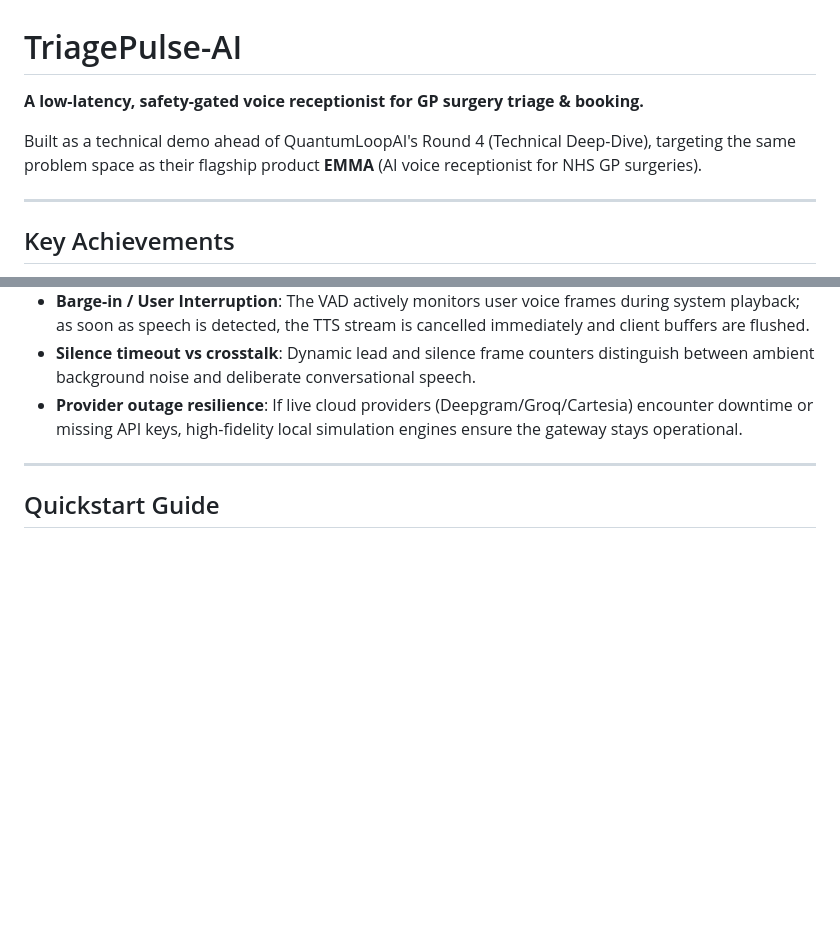
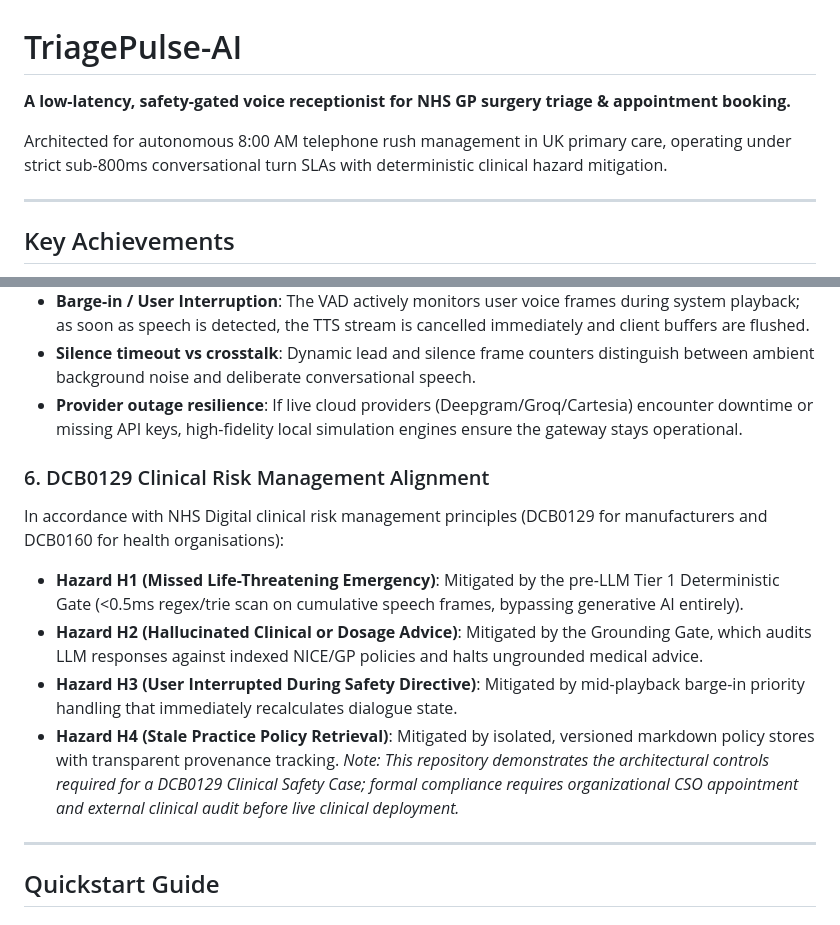
Before and after one commit to Pranjulchaurasiya/TriagePulse-AI, a Markdown page: README.md, 2 parts joined by grey strips. Drawn GitHub-style; blank space fills up the shorter version.

Commit message:
docs: align DCB0129 clinical risk management matrix and remove legacy branding

```diff
--- a/README.md
+++ b/README.md
@@ -1,8 +1,8 @@
 # TriagePulse-AI
 
-**A low-latency, safety-gated voice receptionist for GP surgery triage & booking.**
+**A low-latency, safety-gated voice receptionist for NHS GP surgery triage & appointment booking.**
 
-Built as a technical demo ahead of QuantumLoopAI's Round 4 (Technical Deep-Dive), targeting the same problem space as their flagship product **EMMA** (AI voice receptionist for NHS GP surgeries).
+Architected for autonomous 8:00 AM telephone rush management in UK primary care, operating under strict sub-800ms conversational turn SLAs with deterministic clinical hazard mitigation.
 
 ---
 
@@ -84,6 +84,14 @@ Measured across 50 simulated conversation turns (`python eval/test_latency.py`):
 - **Silence timeout vs crosstalk**: Dynamic lead and silence frame counters distinguish between ambient background noise and deliberate conversational speech.
 - **Provider outage resilience**: If live cloud providers (Deepgram/Groq/Cartesia) encounter downtime or missing API keys, high-fidelity local simulation engines ensure the gateway stays operational.
 
+### 6. DCB0129 Clinical Risk Management Alignment
+In accordance with NHS Digital clinical risk management principles (DCB0129 for manufacturers and DCB0160 for health organisations):
+- **Hazard H1 (Missed Life-Threatening Emergency)**: Mitigated by the pre-LLM Tier 1 Deterministic Gate (<0.5ms regex/trie scan on cumulative speech frames, bypassing generative AI entirely).
+- **Hazard H2 (Hallucinated Clinical or Dosage Advice)**: Mitigated by the Grounding Gate, which audits LLM responses against indexed NICE/GP policies and halts ungrounded medical advice.
+- **Hazard H3 (User Interrupted During Safety Directive)**: Mitigated by mid-playback barge-in priority handling that immediately recalculates dialogue state.
+- **Hazard H4 (Stale Practice Policy Retrieval)**: Mitigated by isolated, versioned markdown policy stores with transparent provenance tracking.
+*Note: This repository demonstrates the architectural controls required for a DCB0129 Clinical Safety Case; formal compliance requires organizational CSO appointment and external clinical audit before live clinical deployment.*
+
 ---
 
 ## Quickstart Guide
```
Also changed, not shown: ARCHITECTURE.md (+16 -0 lines).
